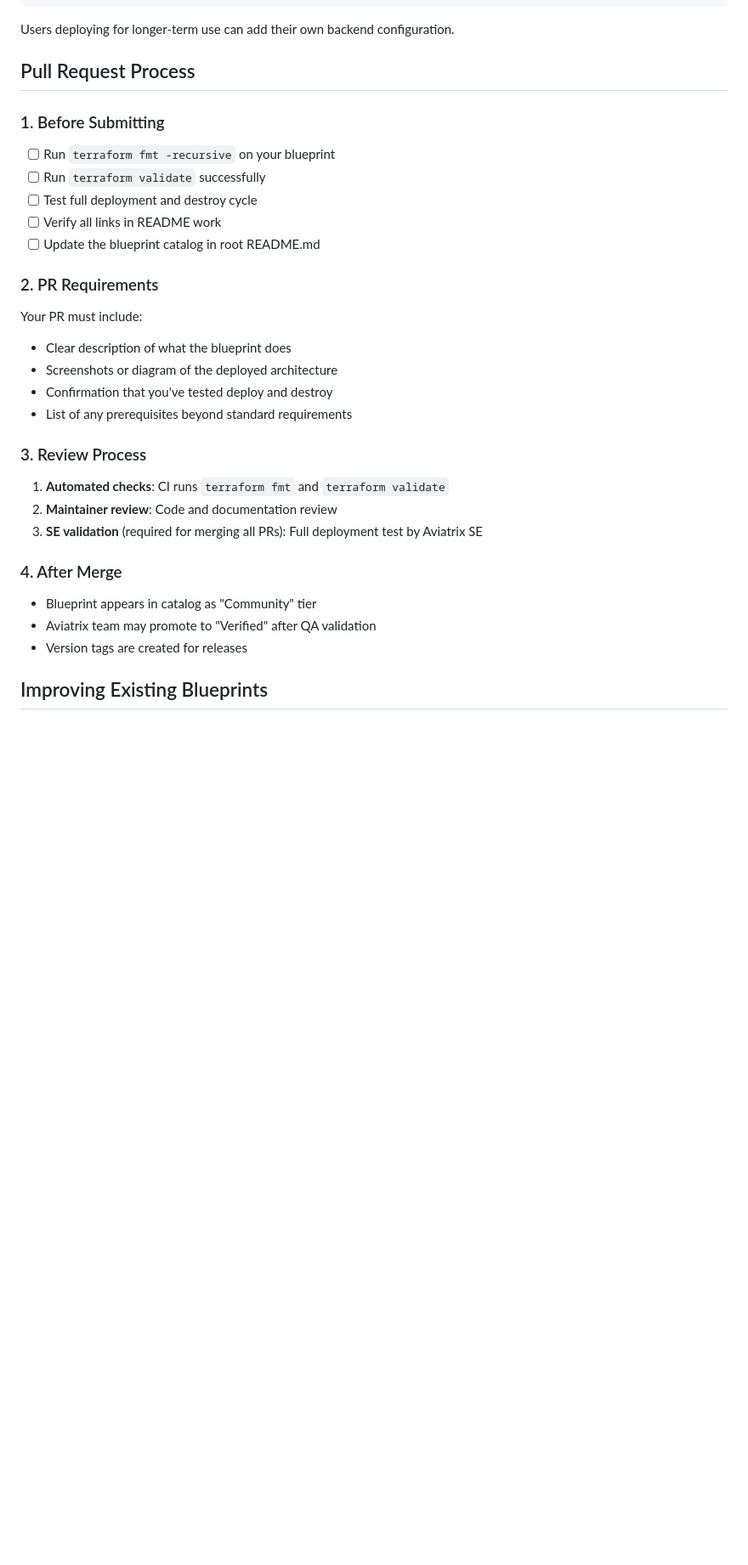
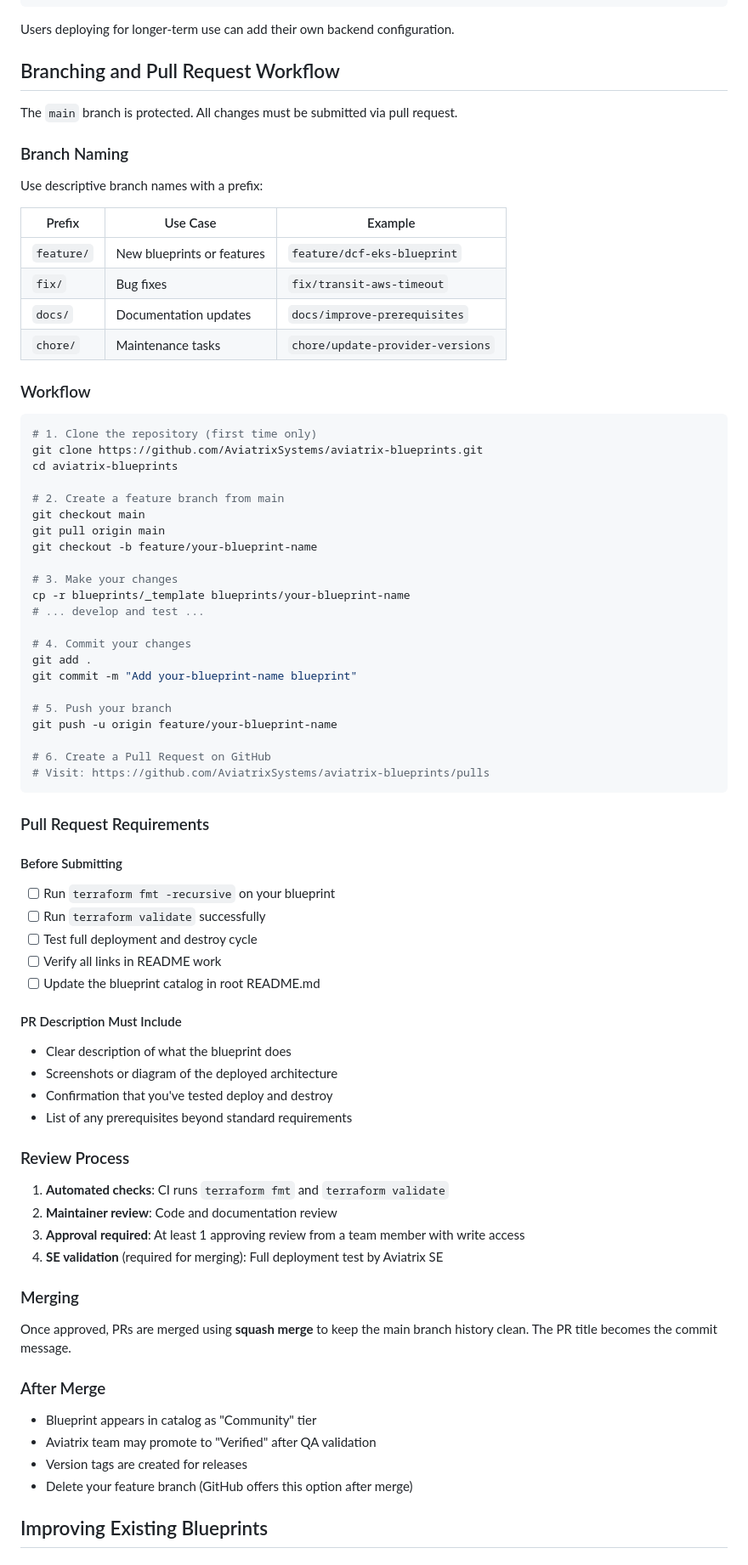
Before and after one commit to AviatrixSystems/aviatrix-blueprints, a Markdown page: CONTRIBUTING.md, the part around the change. Shown at 85% size. Rendered like a GitHub page; blank space fills up the shorter version.

Commit message:
Add branching and PR workflow to CONTRIBUTING.md
- Document branch naming conventions (feature/, fix/, docs/, chore/)
- Add step-by-step workflow for creating PRs
- Clarify approval requirements (1 approving review required)
- Note squash merge policy

Co-Authored-By: Claude Opus 4.5 <noreply@anthropic.com>

````diff
--- a/CONTRIBUTING.md
+++ b/CONTRIBUTING.md
@@ -228,9 +228,51 @@ terraform {
 
 Users deploying for longer-term use can add their own backend configuration.
 
-## Pull Request Process
+## Branching and Pull Request Workflow
 
-### 1. Before Submitting
+The `main` branch is protected. All changes must be submitted via pull request.
+
+### Branch Naming
+
+Use descriptive branch names with a prefix:
+
+| Prefix | Use Case | Example |
+|--------|----------|---------|
+| `feature/` | New blueprints or features | `feature/dcf-eks-blueprint` |
+| `fix/` | Bug fixes | `fix/transit-aws-timeout` |
+| `docs/` | Documentation updates | `docs/improve-prerequisites` |
+| `chore/` | Maintenance tasks | `chore/update-provider-versions` |
+
+### Workflow
+
+```bash
+# 1. Clone the repository (first time only)
+git clone https://github.com/AviatrixSystems/aviatrix-blueprints.git
+cd aviatrix-blueprints
+
+# 2. Create a feature branch from main
+git checkout main
+git pull origin main
+git checkout -b feature/your-blueprint-name
+
+# 3. Make your changes
+cp -r blueprints/_template blueprints/your-blueprint-name
+# ... develop and test ...
+
+# 4. Commit your changes
+git add .
+git commit -m "Add your-blueprint-name blueprint"
+
+# 5. Push your branch
+git push -u origin feature/your-blueprint-name
+
+# 6. Create a Pull Request on GitHub
+# Visit: https://github.com/AviatrixSystems/aviatrix-blueprints/pulls
+```
+
+### Pull Request Requirements
+
+#### Before Submitting
 
 - [ ] Run `terraform fmt -recursive` on your blueprint
 - [ ] Run `terraform validate` successfully
@@ -238,25 +280,30 @@ Users deploying for longer-term use can add their own backend configuration.
 - [ ] Verify all links in README work
 - [ ] Update the blueprint catalog in root README.md
 
-### 2. PR Requirements
+#### PR Description Must Include
 
-Your PR must include:
 - Clear description of what the blueprint does
 - Screenshots or diagram of the deployed architecture
 - Confirmation that you've tested deploy and destroy
 - List of any prerequisites beyond standard requirements
 
-### 3. Review Process
+### Review Process
 
 1. **Automated checks**: CI runs `terraform fmt` and `terraform validate`
 2. **Maintainer review**: Code and documentation review
-3. **SE validation** (required for merging all PRs): Full deployment test by Aviatrix SE
+3. **Approval required**: At least 1 approving review from a team member with write access
+4. **SE validation** (required for merging): Full deployment test by Aviatrix SE
 
-### 4. After Merge
+### Merging
+
+Once approved, PRs are merged using **squash merge** to keep the main branch history clean. The PR title becomes the commit message.
+
+### After Merge
 
 - Blueprint appears in catalog as "Community" tier
 - Aviatrix team may promote to "Verified" after QA validation
 - Version tags are created for releases
+- Delete your feature branch (GitHub offers this option after merge)
 
 ## Improving Existing Blueprints
 
````
